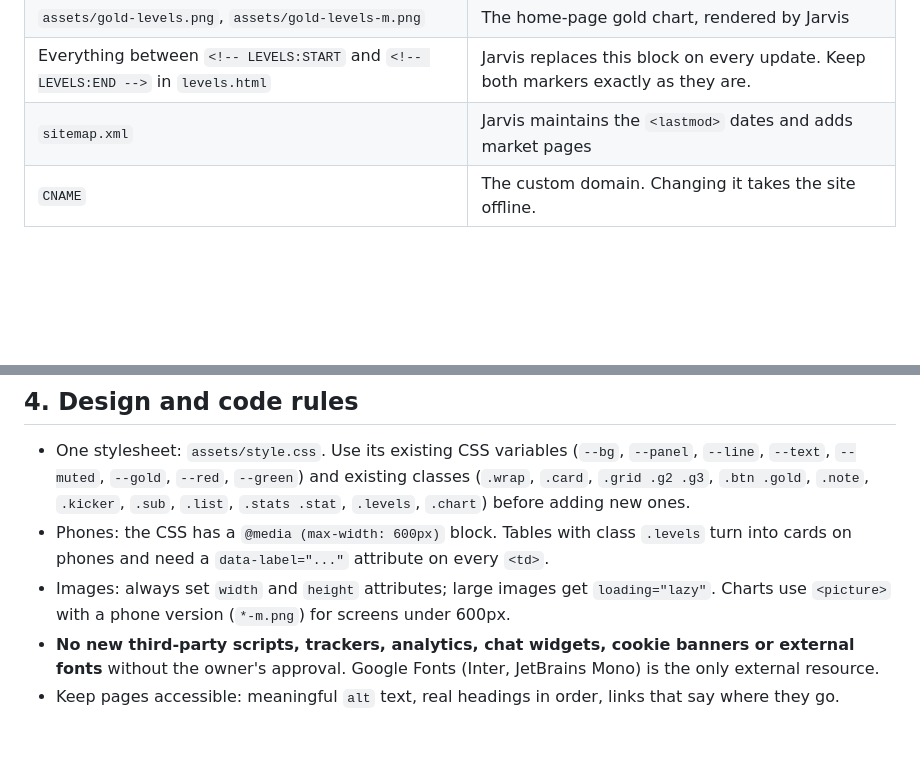
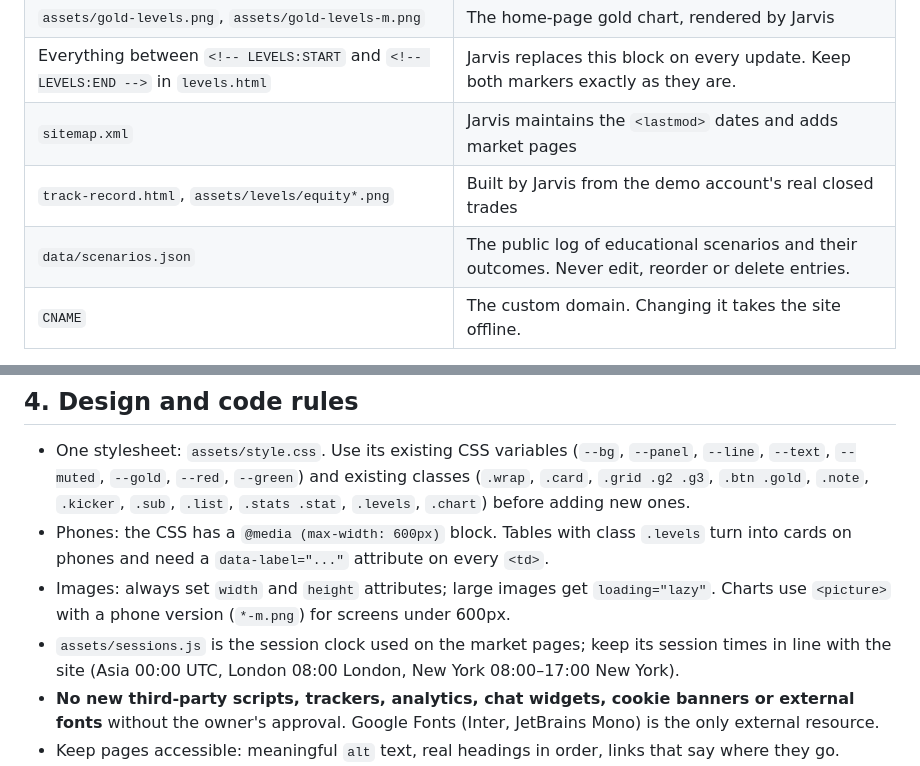
Before and after one commit to abdelrahmanbnaya/liquidity-matrix, a Markdown page: AGENTS.md, 2 parts joined by grey strips. Rendered like a GitHub page; blank space fills up the shorter version.

Commit message:
AGENTS.md: track record, scenario log and session clock are Jarvis's

```diff
--- a/AGENTS.md
+++ b/AGENTS.md
@@ -24,6 +24,8 @@ changing anything.
 | `assets/gold-levels.png`, `assets/gold-levels-m.png` | The home-page gold chart, rendered by Jarvis |
 | Everything between `<!-- LEVELS:START` and `<!-- LEVELS:END -->` in `levels.html` | Jarvis replaces this block on every update. Keep both markers exactly as they are. |
 | `sitemap.xml` | Jarvis maintains the `<lastmod>` dates and adds market pages |
+| `track-record.html`, `assets/levels/equity*.png` | Built by Jarvis from the demo account's real closed trades |
+| `data/scenarios.json` | The public log of educational scenarios and their outcomes. Never edit, reorder or delete entries. |
 | `CNAME` | The custom domain. Changing it takes the site offline. |
 
 You may edit the rest of `levels.html` (outside the markers) and all other root pages
@@ -60,6 +62,8 @@ say so clearly in the PR description so the owner can bump the version in Jarvis
   phones and need a `data-label="..."` attribute on every `<td>`.
 - Images: always set `width` and `height` attributes; large images get `loading="lazy"`.
   Charts use `<picture>` with a phone version (`*-m.png`) for screens under 600px.
+- `assets/sessions.js` is the session clock used on the market pages; keep its session times in line with
+  the site (Asia 00:00 UTC, London 08:00 London, New York 08:00–17:00 New York).
 - **No new third-party scripts, trackers, analytics, chat widgets, cookie banners or external fonts**
   without the owner's approval. Google Fonts (Inter, JetBrains Mono) is the only external resource.
 - Keep pages accessible: meaningful `alt` text, real headings in order, links that say where they go.
```
